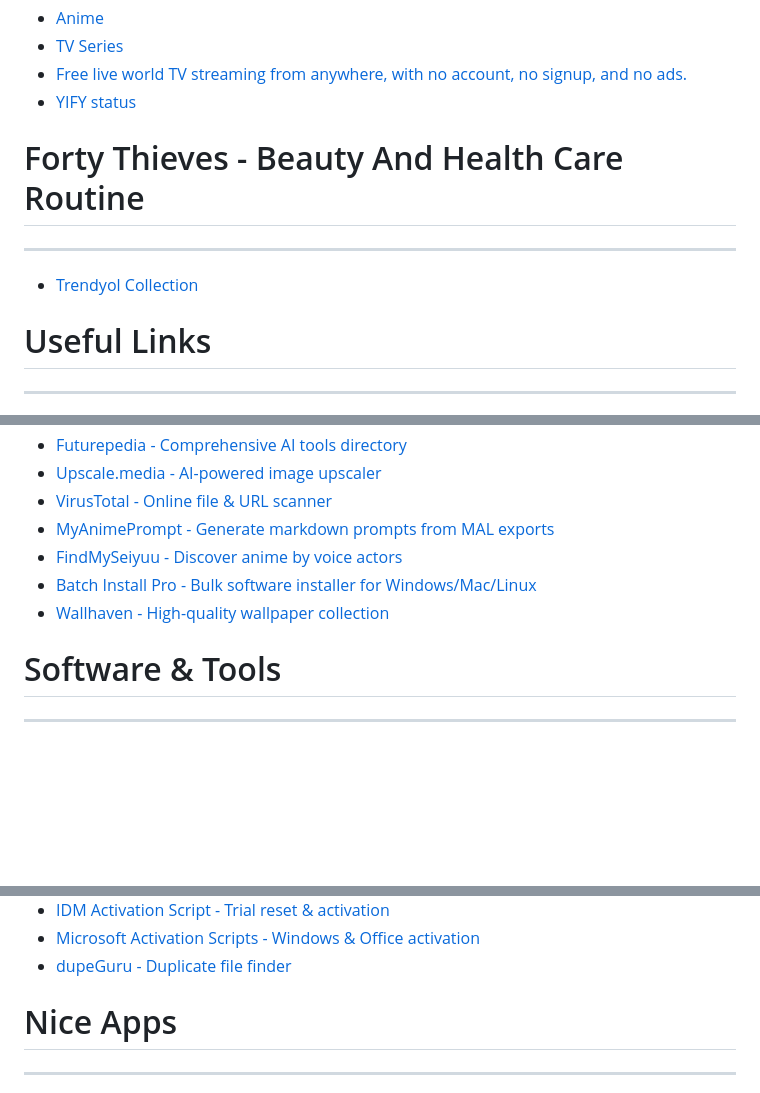
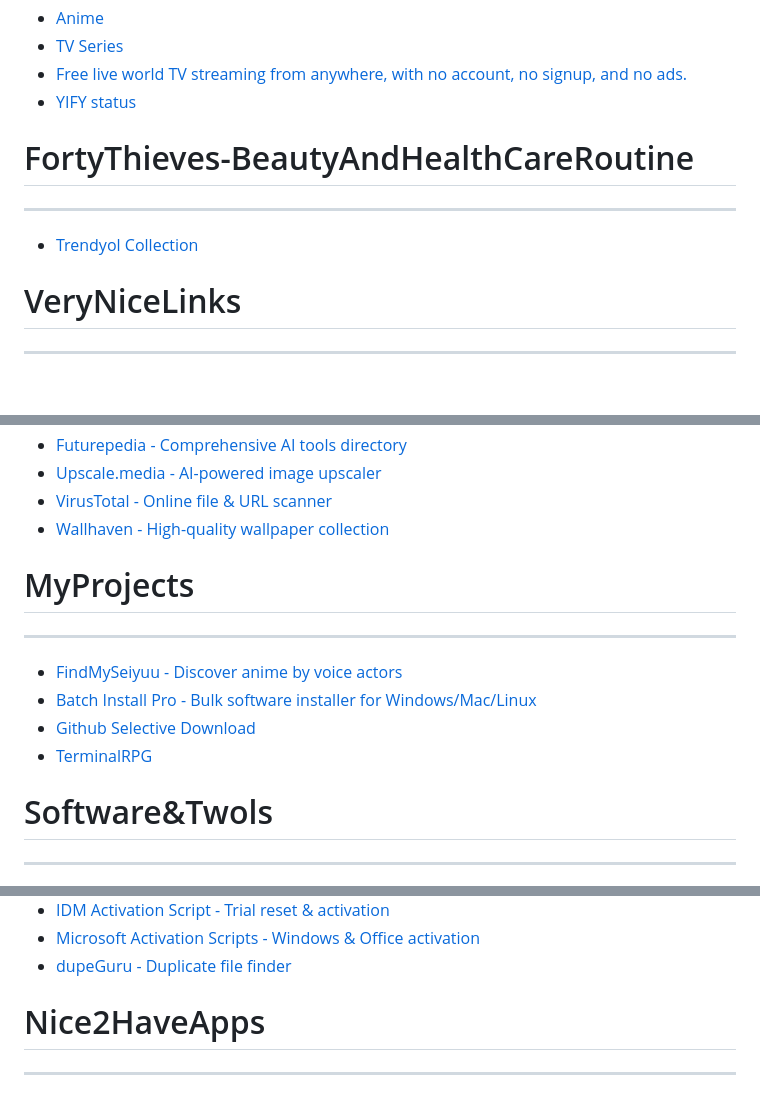
Before and after one commit to levent1ozgur/bazioneriler, a Markdown page: README.md, 3 parts joined by grey strips. Drawn GitHub-style; blank space fills up the shorter version.

```diff
--- a/README.md
+++ b/README.md
@@ -7,13 +7,13 @@
 * [Free live world TV streaming from anywhere, with no account, no signup, and no ads.](https://famelack.com/)
 * [YIFY status](https://yifystatus.com/)
 
-# Forty Thieves - Beauty And Health Care Routine
+# FortyThieves-BeautyAndHealthCareRoutine
 
 * * *
 
 * [Trendyol Collection](https://www.trendyol.com/koleksiyonlar/40-haramiler-beauty-and-health-care-routine-k-05612372-5135-401a-a8a7-a146636c5ea9)
 
-# Useful Links
+# VeryNiceLinks
 
 * * *
 
@@ -27,12 +27,18 @@
 * [Futurepedia - Comprehensive AI tools directory](https://www.futurepedia.io/)
 * [Upscale.media - AI-powered image upscaler](https://www.upscale.media/)
 * [VirusTotal - Online file & URL scanner](https://www.virustotal.com/)
-* [MyAnimePrompt - Generate markdown prompts from MAL exports](https://myanimeprompt.github.io/)
+* [Wallhaven - High-quality wallpaper collection](https://wallhaven.cc/)
+
+# MyProjects
+
+* * *
+
 * [FindMySeiyuu - Discover anime by voice actors](https://findmyseiyuu.netlify.app/)
 * [Batch Install Pro - Bulk software installer for Windows/Mac/Linux](https://batchinstallpro.netlify.app/)
-* [Wallhaven - High-quality wallpaper collection](https://wallhaven.cc/)
+* [Github Selective Download](https://githubselectivedownload.netlify.app/)
+* [TerminalRPG](https://terminal-rpg.netlify.app/)
 
-# Software & Tools
+# Software&Twols
 
 * * *
 
@@ -49,7 +55,7 @@
 * [Microsoft Activation Scripts - Windows & Office activation](https://github.com/massgravel/Microsoft-Activation-Scripts)
 * [dupeGuru - Duplicate file finder](https://dupeguru.voltaicideas.net/)
 
-# Nice Apps
+# Nice2HaveApps
 
 * * *
 
```
